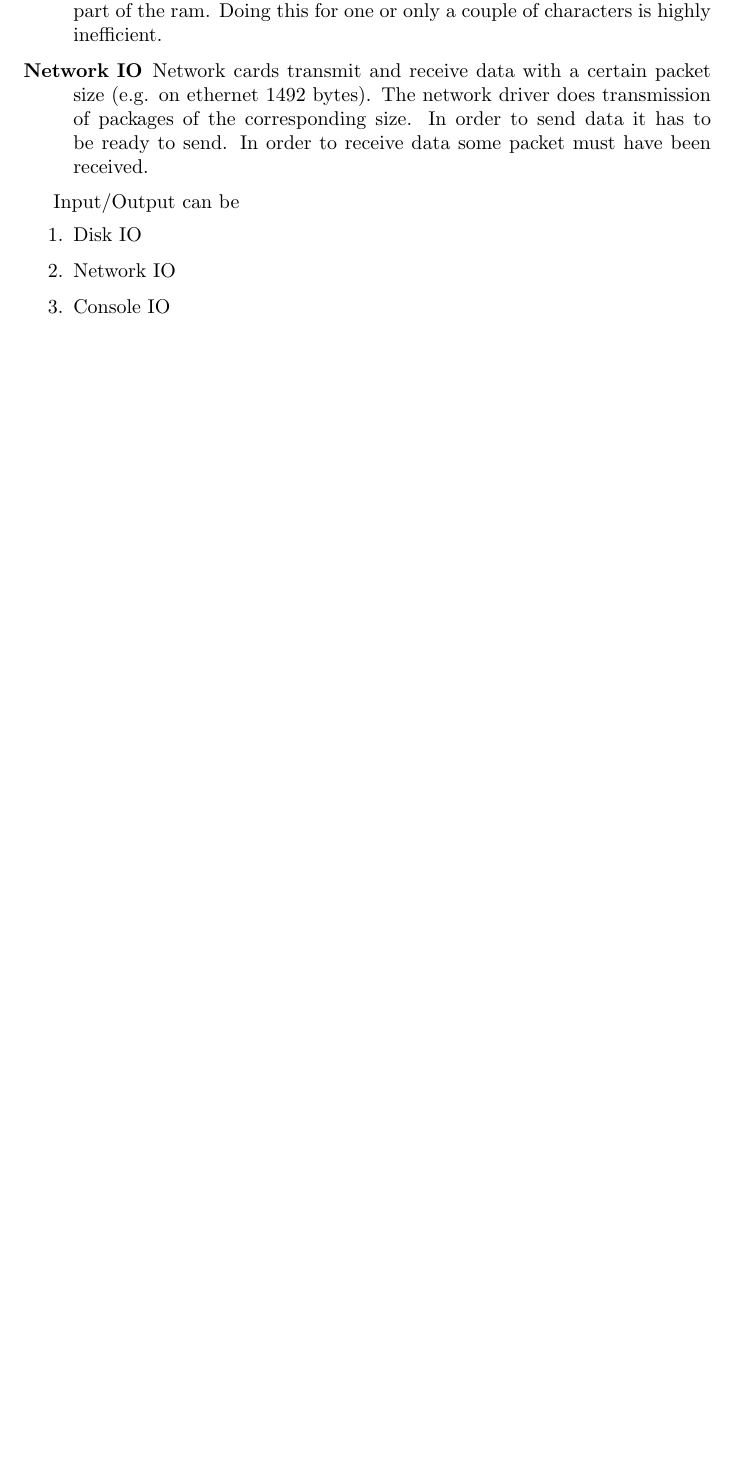
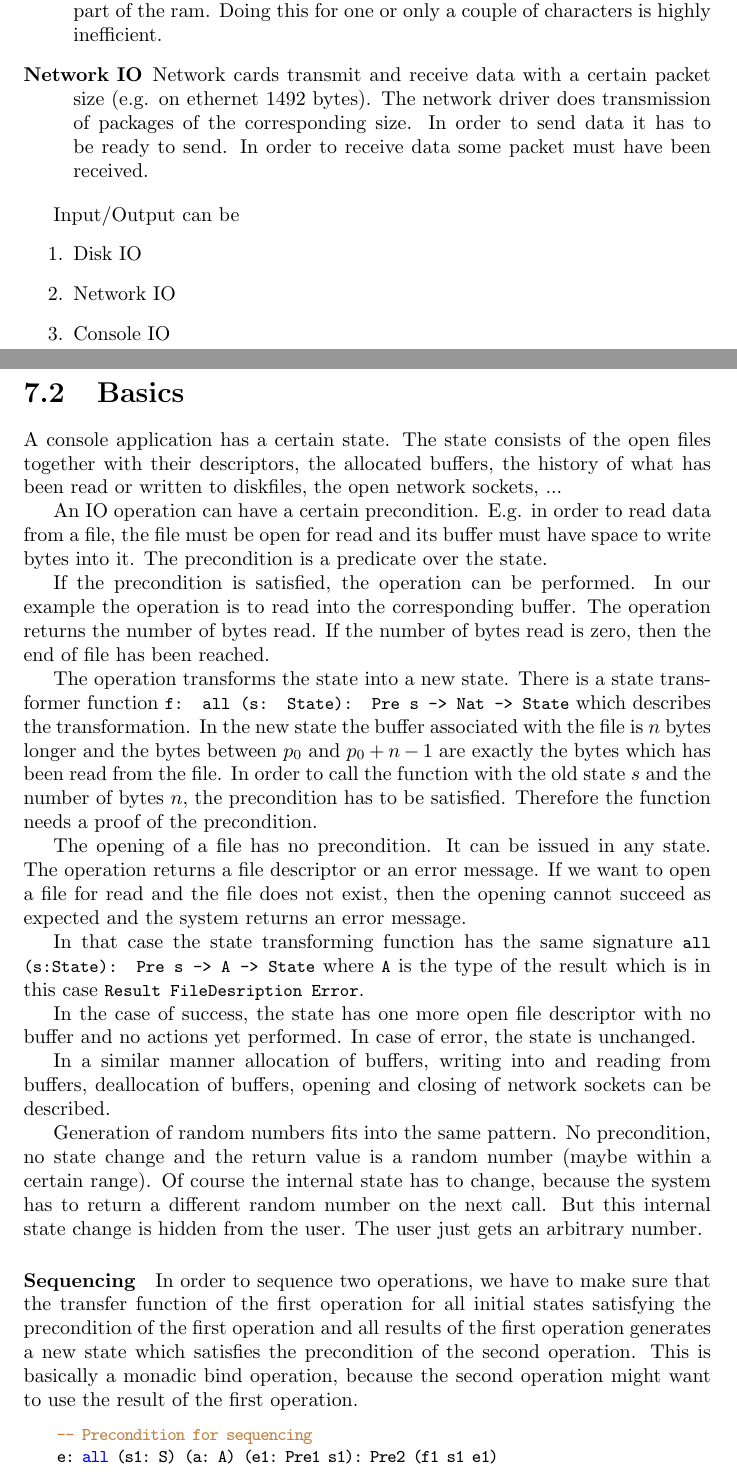
Before and after one commit to hbr/tex_alba_design, a LaTeX thesis (main_alba_design.tex, which reads io.tex): part of page 217 of 267 before the commit and two parts of pages 217 and 218 of 268 after it, the two joined at a grey line, cut so that both start at the same text, the shorter picture padded with empty space. Compiled offline with pdfLaTeX.

Commit message:
Some more thoughts on IO monads
	modified:   hoare_state_monad.v
	modified:   io.tex

```diff
--- a/io.tex
+++ b/io.tex
@@ -38,3 +38,66 @@ Input/Output can be
 
 \item Console IO
 \end{enumerate}
+
+
+
+
+\section{Basics}
+
+A console application has a certain state. The state consists of the open
+files together with their descriptors, the allocated buffers, the history of
+what has been read or written to diskfiles, the open network sockets, ...
+
+An IO operation can have a certain precondition. E.g. in order to read data from
+a file, the file must be open for read and its buffer must have space to write
+bytes into it. The precondition is a predicate over the state.
+
+If the precondition is satisfied, the operation can be performed. In our example
+the operation is to read into the corresponding buffer. The operation returns
+the number of bytes read. If the number of bytes read is zero, then the end of
+file has been reached.
+
+The operation transforms the state into a new state. There is a state
+transformer function \code{f: all (s: State): Pre s -> Nat -> State} which
+describes the transformation. In the new state the buffer associated with the
+file is $n$ bytes longer and the bytes between $p_0$ and $p_0 + n - 1$ are
+exactly the bytes which has been read from the file. In order to call the
+function with the old state $s$ and the number of bytes $n$, the precondition
+has to be satisfied. Therefore the function needs a proof of the precondition.
+
+
+The opening of a file has no precondition. It can be issued in any state. The
+operation returns a file descriptor or an error message. If we want to open a
+file for read and the file does not exist, then the opening cannot succeed as
+expected and the system returns an error message.
+
+In that case the state transforming function has the same signature \code{all
+(s:State): Pre s -> A -> State} where \code{A} is the type of the result which
+is in this case \code{Result FileDesription Error}.
+
+In the case of success, the state has one more open file descriptor with no
+buffer and no actions yet performed. In case of error, the state is unchanged.
+
+In a similar manner allocation of buffers, writing into and reading from
+buffers, deallocation of buffers, opening and closing of network sockets can be
+described.
+
+Generation of random numbers fits into the same pattern. No precondition, no
+state change and the return value is a random number (maybe within a certain
+range). Of course the internal state has to change, because the system has to
+return a different random number on the next call. But this internal state
+change is hidden from the user. The user just gets an arbitrary number.
+
+
+\paragraph{Sequencing} In order to sequence two operations, we have to make sure
+that the transfer function of the first operation for all initial
+states satisfying the precondition of the first operation and all results of the
+first operation generates a new state which satisfies the precondition of the
+second operation. This is basically a monadic bind operation, because the
+second operation might want to use the result of the first operation.
+
+\begin{alba}
+    -- Precondition for sequencing
+    e: all (s1: S) (a: A) (e1: Pre1 s1): Pre2 (f1 s1 e1)
+
+    -- Combined transfer function
```
Also changed, not shown: io.tex (5 more changed lines), 1 other file.
